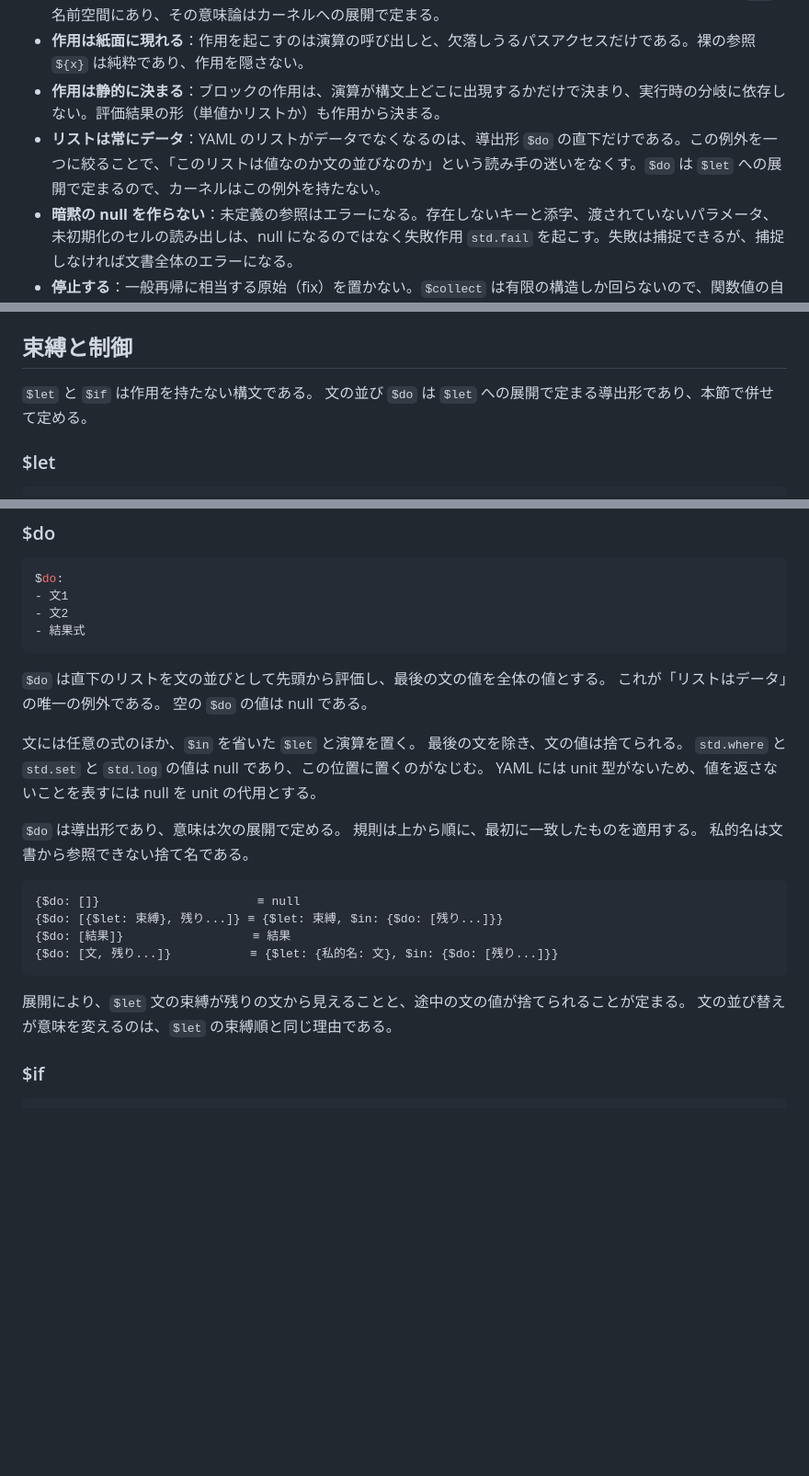
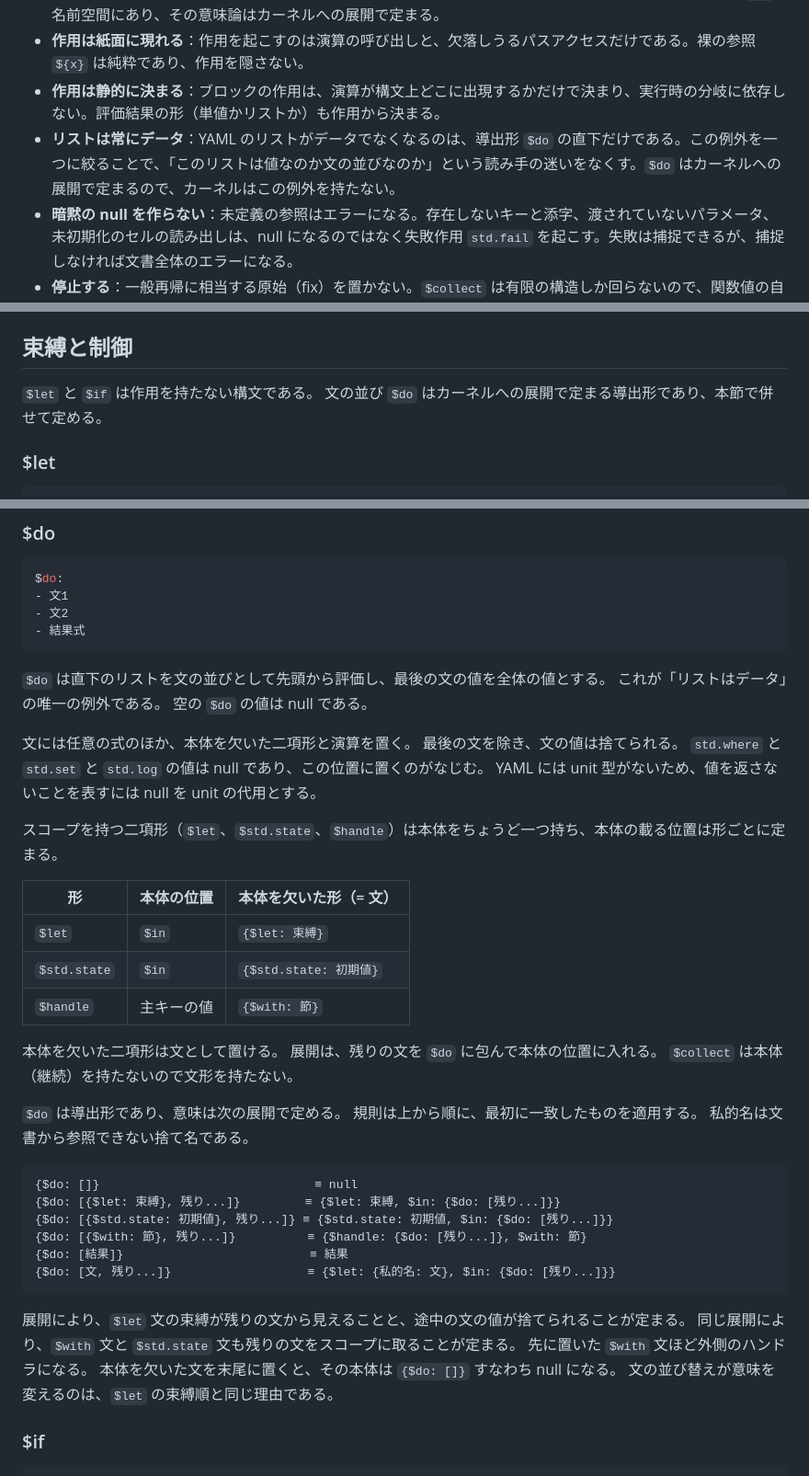
Before and after one commit to rinse/effectful-yaml, a Markdown page: docs/grammar.md, 3 parts joined by grey strips. Shown at 92% size. GitHub-like rendering; blank space fills up the shorter version.

````diff
--- a/docs/grammar.md
+++ b/docs/grammar.md
@@ -14,7 +14,7 @@ effectful-yaml は、素の YAML の上に**作用**（effect）つきの計算
 - **カーネルは最小**：言語が意味を直接与えるのは、少数の構文だけである。標準の演算とハンドラはすべて `std` 名前空間にあり、その意味論はカーネルへの展開で定まる。
 - **作用は紙面に現れる**：作用を起こすのは演算の呼び出しと、欠落しうるパスアクセスだけである。裸の参照 `${x}` は純粋であり、作用を隠さない。
 - **作用は静的に決まる**：ブロックの作用は、演算が構文上どこに出現するかだけで決まり、実行時の分岐に依存しない。評価結果の形（単値かリストか）も作用から決まる。
-- **リストは常にデータ**：YAML のリストがデータでなくなるのは、導出形 `$do` の直下だけである。この例外を一つに絞ることで、「このリストは値なのか文の並びなのか」という読み手の迷いをなくす。`$do` は `$let` への展開で定まるので、カーネルはこの例外を持たない。
+- **リストは常にデータ**：YAML のリストがデータでなくなるのは、導出形 `$do` の直下だけである。この例外を一つに絞ることで、「このリストは値なのか文の並びなのか」という読み手の迷いをなくす。`$do` はカーネルへの展開で定まるので、カーネルはこの例外を持たない。
 - **暗黙の null を作らない**：未定義の参照はエラーになる。存在しないキーと添字、渡されていないパラメータ、未初期化のセルの読み出しは、null になるのではなく失敗作用 `std.fail` を起こす。失敗は捕捉できるが、捕捉しなければ文書全体のエラーになる。
 - **停止する**：一般再帰に相当する原始（fix）を置かない。`$collect` は有限の構造しか回らないので、関数値の自己適用を書かない文書の評価は、停止しない登録演算をホストが与えない限り必ず停止する。
 - **型クラスを持たない**：作用の多相はハンドラが担う。演算は抽象的な名前であり、その意味は包囲する最も近いハンドラが選ぶので、同じ演算がハンドラごとに別の意味を持てる（`std.each` は `$std.list` の下では全分岐の列挙に、`$std.first` の下では最初の成功までの探索になる）。値のオーバーロードはそもそも提供せず、`==` は構造的等価に、算術は数値だけに固定する。
@@ -175,7 +181,7 @@ YAML の規則上、`[...]` や `{...}` のフロー形式の中では `${x}`
 ## 束縛と制御
 
 `$let` と `$if` は作用を持たない構文である。
-文の並び `$do` は `$let` への展開で定まる導出形であり、本節で併せて定める。
+文の並び `$do` はカーネルへの展開で定まる導出形であり、本節で併せて定める。
 
 ### $let
 
@@ -224,23 +230,40 @@ $do:
 これが「リストはデータ」の唯一の例外である。
 空の `$do` の値は null である。
 
-文には任意の式のほか、`$in` を省いた `$let` と演算を置く。
+文には任意の式のほか、本体を欠いた二項形と演算を置く。
 最後の文を除き、文の値は捨てられる。
 `std.where` と `std.set` と `std.log` の値は null であり、この位置に置くのがなじむ。
 YAML には unit 型がないため、値を返さないことを表すには null を unit の代用とする。
+
+スコープを持つ二項形（`$let`、`$std.state`、`$handle`）は本体をちょうど一つ持ち、本体の載る位置は形ごとに定まる。
+
+| 形 | 本体の位置 | 本体を欠いた形（= 文） |
+|---|---|---|
+| `$let` | `$in` | `{$let: 束縛}` |
+| `$std.state` | `$in` | `{$std.state: 初期値}` |
+| `$handle` | 主キーの値 | `{$with: 節}` |
+
+本体を欠いた二項形は文として置ける。
+展開は、残りの文を `$do` に包んで本体の位置に入れる。
+`$collect` は本体（継続）を持たないので文形を持たない。
 
 `$do` は導出形であり、意味は次の展開で定める。
 規則は上から順に、最初に一致したものを適用する。
 私的名は文書から参照できない捨て名である。
 
 ```
-{$do: []}                      ≡ null
-{$do: [{$let: 束縛}, 残り...]} ≡ {$let: 束縛, $in: {$do: [残り...]}}
-{$do: [結果]}                  ≡ 結果
-{$do: [文, 残り...]}           ≡ {$let: {私的名: 文}, $in: {$do: [残り...]}}
+{$do: []}                              ≡ null
+{$do: [{$let: 束縛}, 残り...]}         ≡ {$let: 束縛, $in: {$do: [残り...]}}
+{$do: [{$std.state: 初期値}, 残り...]} ≡ {$std.state: 初期値, $in: {$do: [残り...]}}
+{$do: [{$with: 節}, 残り...]}          ≡ {$handle: {$do: [残り...]}, $with: 節}
+{$do: [結果]}                          ≡ 結果
+{$do: [文, 残り...]}                   ≡ {$let: {私的名: 文}, $in: {$do: [残り...]}}
 ```
 
 展開により、`$let` 文の束縛が残りの文から見えることと、途中の文の値が捨てられることが定まる。
+同じ展開により、`$with` 文と `$std.state` 文も残りの文をスコープに取ることが定まる。
+先に置いた `$with` 文ほど外側のハンドラになる。
+本体を欠いた文を末尾に置くと、その本体は `{$do: []}` すなわち null になる。
 文の並び替えが意味を変えるのは、`$let` の束縛順と同じ理由である。
 
 ### $if
````
Also changed, not shown: other parts of docs/grammar.md (+44 -0 lines).
